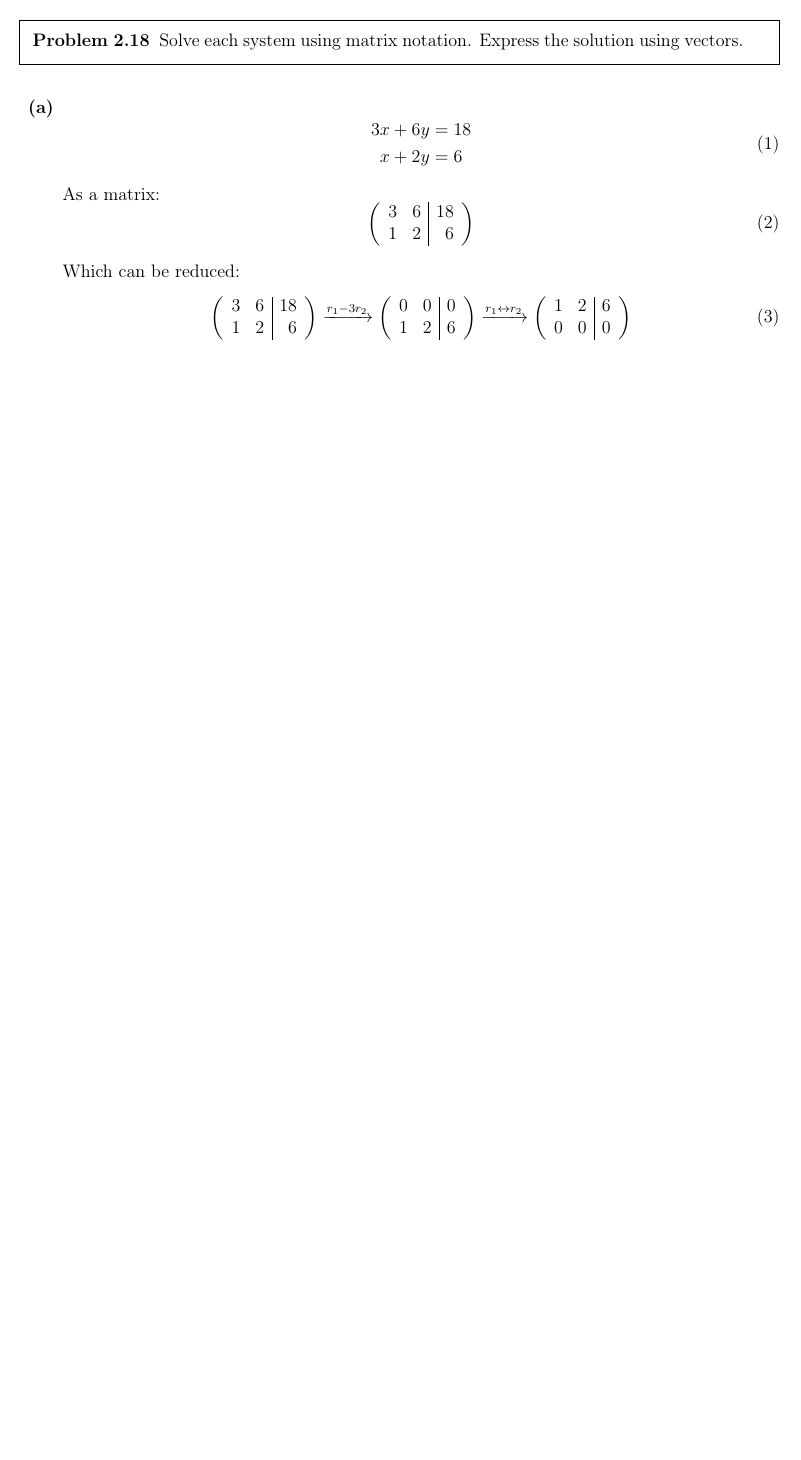
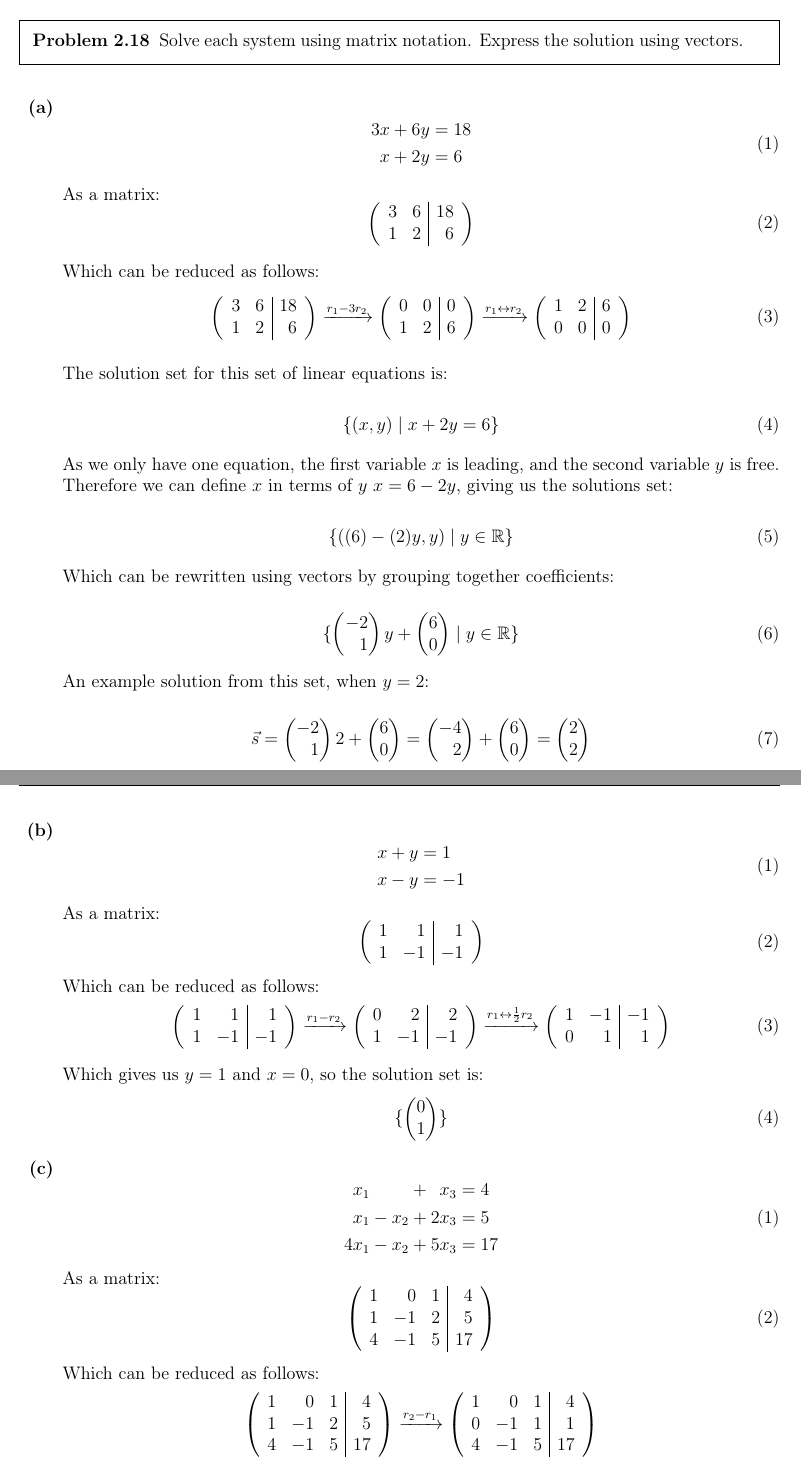
Before and after one commit to cgmcintyr/tex-hefferson-linear-algebra, a LaTeX document (ch1_2_describing_the_solution_set/main.tex): part of page 2 of 2 before the commit and two parts of pages 2 and 3 of 4 after it, the two joined at a grey line, cut so that both start at the same text, the shorter picture padded with empty space. Compiled offline with pdfLaTeX.

Commit message:
1.I.2: completed up to 2.18.e

```diff
--- a/ch1_2_describing_the_solution_set/main.tex
+++ b/ch1_2_describing_the_solution_set/main.tex
@@ -10,6 +10,7 @@
 
 % Use T1 font encoding (see SE answer https://tex.stackexchange.com/a/677).
 \usepackage[T1]{fontenc}
+\usepackage[utf8]{inputenc}
 
 % Adds optional arg to enumerate to determine how counter is printed.
 \usepackage{enumitem}
@@ -25,6 +26,7 @@
 
 % Loads amsmath and some very useful complements (pmatrix*)
 \usepackage{mathtools}
+\usepackage{amssymb, amsthm}
 
 % Systems of linear equations
 \usepackage{systeme}
@@ -48,6 +50,7 @@
 \pagestyle{fancy}
 \lhead{{\bf I.2. Describing The Solution Set}}
 \rhead{Chapter One: Solving Linear Systems}
+\setlength{\headheight}{16pt}
 
 % fancyhdr, lastpage - set page footer to include numbering out of last page.
 \cfoot{Page \thepage\ of \pageref{LastPage}}
@@ -131,19 +134,19 @@ Solve each system using matrix notation. Express the solution using vectors.
 \end{problem}
 
 \begin{abc}
+	% a
 	\begin{item}
 	\resetequation
 	\begin{equation}
 		\sysdelim..\systeme{3x + 6y = 18, x + 2y = 6}
 	\end{equation}
-	\end{item}
 
 	As a matrix:
 	\begin{equation}
 		\m[rr|r]{3 & 6 & 18 \\ 1 & 2 & 6}
 	\end{equation}
 
-	Which can be reduced:
+	Which can be reduced as follows:
 	\begin{equation}
 		\m[rr|r]{3 & 6 & 18 \\ 1 & 2 & 6}
 		\xrightarrow{r_1 - 3r_2}
@@ -151,3 +154,77 @@ Solve each system using matrix notation. Express the solution using vectors.
 		\xrightarrow{r_1 \leftrightarrow r_2}
 		\m[rr|r]{1 & 2 & 6 \\ 0 & 0 & 0}
 	\end{equation}
+
+	The solution set for this set of linear equations is:
+
+	\begin{equation}
+		\{ (x, y) \mid x + 2y = 6 \}
+	\end{equation}
+
+	As we only have one equation, the first variable $x$ is leading, and the
+	second variable $y$ is free. Therefore we can define $x$ in terms of $y$
+	$ x = 6 - 2y $, giving us the solutions set:
+
+	\begin{equation}
+		\{ ((6) - (2)y, y) \mid y \in \mathbb{R} \}
+	\end{equation}
+
+	Which can be rewritten using vectors by grouping together coefficients:
+
+	\begin{equation}
+		\{\m{-2 \\ 1}y + \m{6 \\ 0} \mid y \in \mathbb{R} \}
+	\end{equation}
+
+	An example solution from this set, when $y = 2$:
+
+	\begin{equation}
+		\vec{s} = \m{-2 \\ 1}2 + \m{6 \\ 0} = \m{-4 \\ 2} + \m{6 \\ 0} = \m{2 \\ 2}
+	\end{equation}
+
+	\end{item}
+
+	% b
+	\begin{item}
+	\resetequation
+	\begin{equation}
+		\sysdelim..\systeme{x + y = 1, x - y = -1}
+	\end{equation}
+
+	As a matrix:
+	\begin{equation}
+		\m[rr|r]{1 & 1 & 1 \\ 1 & -1 & -1}
+	\end{equation}
+
+	Which can be reduced as follows:
+	\begin{equation}
+		\m[rr|r]{1 & 1 & 1 \\ 1 & -1 & -1}
+		\xrightarrow{r_1 - r_2}
+		\m[rr|r]{0 & 2 & 2 \\ 1 & -1 & -1}
+		\xrightarrow{r_1 \leftrightarrow \frac{1}{2}r_2}
+		\m[rr|r]{1 & -1 & -1 \\ 0 & 1 & 1}
+	\end{equation}
+
+	Which gives us $y = 1$ and $x = 0$, so the solution set is:
+	\begin{equation}
+		\{ \m{0 \\ 1} \}
+	\end{equation}
+	\end{item}
+
+	% c
+	\begin{item}
+	\resetequation
+	\begin{equation}
+		\sysdelim..\systeme{x_1 + x_3 = 4, x_1 - x_2 + 2x_3 = 5, 4x_1 - x_2 + 5x_3 = 17}
+	\end{equation}
+
+	As a matrix:
+	\begin{equation}
+		\m[rrr|r]{1 & 0 & 1 & 4 \\ 1 & -1 & 2 & 5 \\ 4 & -1 & 5 & 17}
+	\end{equation}
+
+	Which can be reduced as follows:
+	\begin{equation*}
+	\begin{aligned}
+		\m[rrr|r]{1 & 0 & 1 & 4 \\ 1 & -1 & 2 & 5 \\ 4 & -1 & 5 & 17}
+		\xrightarrow{r_2 - r_1}
+		\m[rrr|r]{1 & 0 & 1 & 4 \\ 0 & -1 & 1 & 1 \\ 4 & -1 & 5 & 17}
@@ -153,0 +259 @@ Solve each system using matrix notation. Express the solution using vectors.
+	\end{equation}
```
Also changed, not shown: ch1_2_describing_the_solution_set/main.pdf, ch1_2_describing_the_solution_set/main.tex (60 more changed lines).
